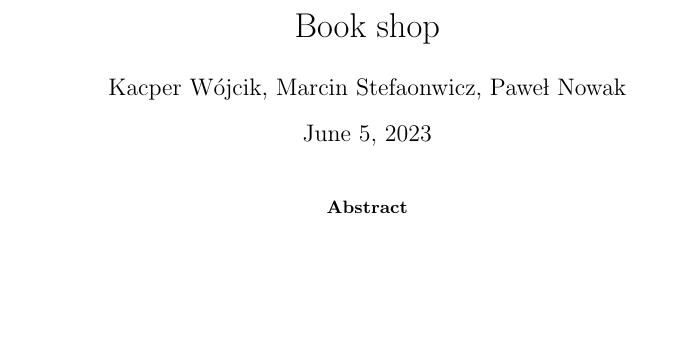
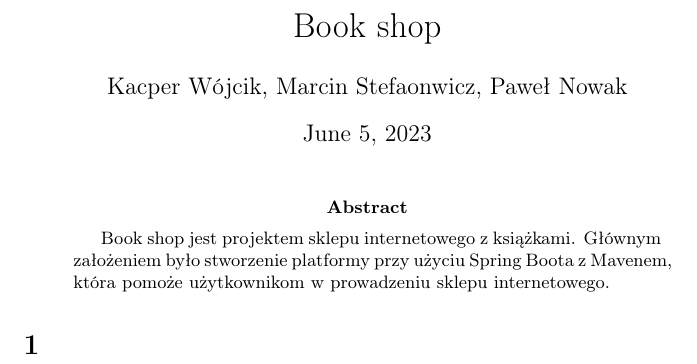
Before and after one commit to KWojcik243/SKE-FB-Book-shop, a LaTeX paper (src/docs/documentation/documentation.tex): part of the page, cut so that both start at the same text, the shorter picture padded with empty space. Compiled offline with pdfLaTeX.

Commit message:
ADD: first version of abstract in documentation

```diff
--- a/src/docs/documentation/documentation.tex
+++ b/src/docs/documentation/documentation.tex
@@ -1,5 +1,5 @@
 \documentclass[]{article}
-
+\usepackage[T1]{fontenc}
 %opening
 \title{Book shop}
 \author{Kacper Wójcik, Marcin Stefaonwicz, Paweł Nowak}
@@ -9,10 +9,11 @@
 \maketitle
 
 \begin{abstract}
+	Book shop jest projektem sklepu internetowego z książkami. Głównym założeniem było stworzenie platformy przy użyciu Spring Boota z Mavenem, która pomoże użytkownikom w prowadzeniu sklepu internetowego.
 
 \end{abstract}
 
-%\section{}
+\section{}
 
 
 \end{document}
```
Also changed, not shown: src/docs/documentation/documentation.pdf, 2 other files.
